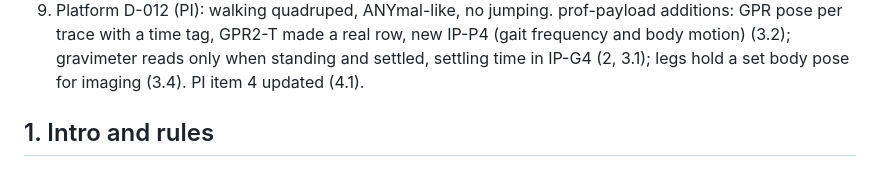
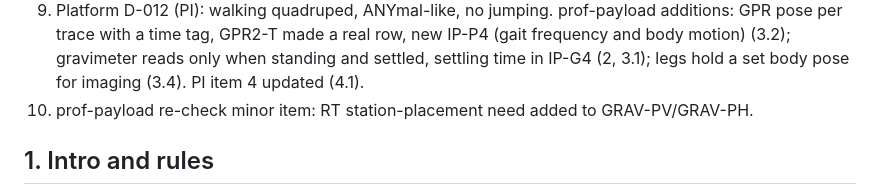
Before and after one commit to d33pk3rn3l/ll-positioning, a Markdown page: docs/requirements-trace.md, the part around one of its changes. Rendered like a GitHub page.

Commit message:
docs: add RT station-placement need to GRAV-PV and GRAV-PH
Co-authored-by: d33pk3rn3l <d33pk3rn3l@users.noreply.github.com>

```diff
--- a/docs/requirements-trace.md
+++ b/docs/requirements-trace.md
@@ -28,6 +28,7 @@ Review of v0.1 by prof-payload (PR #12). All items accepted.
    real row, new IP-P4 (gait frequency and body motion) (3.2); gravimeter
    reads only when standing and settled, settling time in IP-G4 (2, 3.1);
    legs hold a set body pose for imaging (3.4). PI item 4 updated (4.1).
+10. prof-payload re-check minor item: RT station-placement need added to GRAV-PV/GRAV-PH.
 
 ## 1. Intro and rules
 
```
Also changed, not shown: other parts of docs/requirements-trace.md (+2 -2 lines).
